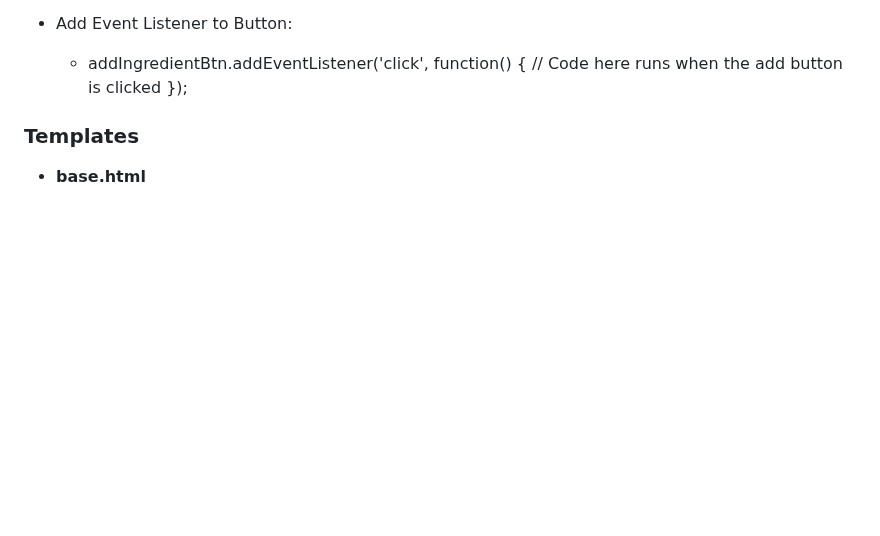
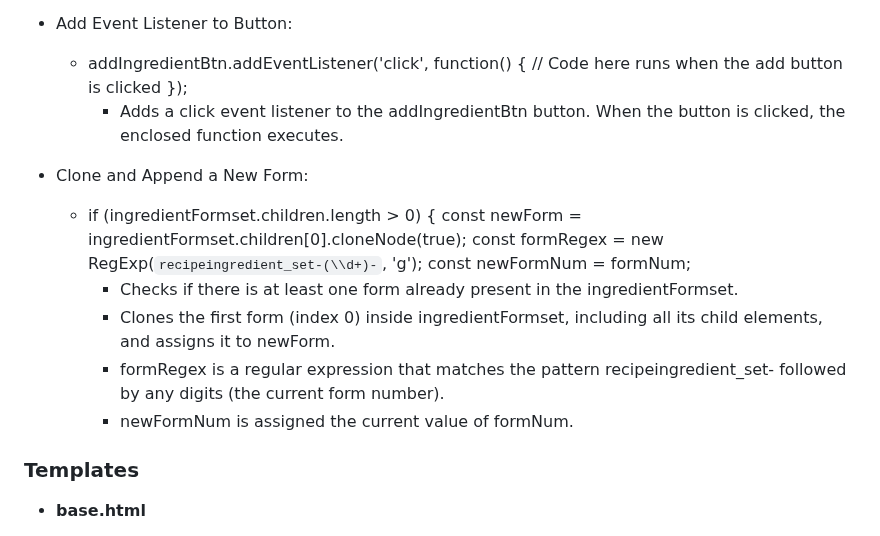
Before and after one commit to seanfreaney/fav-recipes, a Markdown page: README.md, the part around the change. Rendered like a GitHub page; blank space fills up the shorter version.

Commit message:
write up readme

```diff
--- a/README.md
+++ b/README.md
@@ -43,7 +43,17 @@ Site owner mission. User mission
     function() {
     // Code here runs when the add button is clicked
     });
+    - Adds a click event listener to the addIngredientBtn button. When the button is clicked, the enclosed function executes.
 
+- Clone and Append a New Form:
+  - if (ingredientFormset.children.length > 0) {
+    const newForm = ingredientFormset.children[0].cloneNode(true);
+    const formRegex = new RegExp(`recipeingredient_set-(\\d+)-`, 'g');
+    const newFormNum = formNum;
+    - Checks if there is at least one form already present in the ingredientFormset.
+    - Clones the first form (index 0) inside ingredientFormset, including all its child elements, and assigns it to newForm.
+    - formRegex is a regular expression that matches the pattern recipeingredient_set- followed by any digits (the current form number).
+    - newFormNum is assigned the current value of formNum.
 
 
 
```
